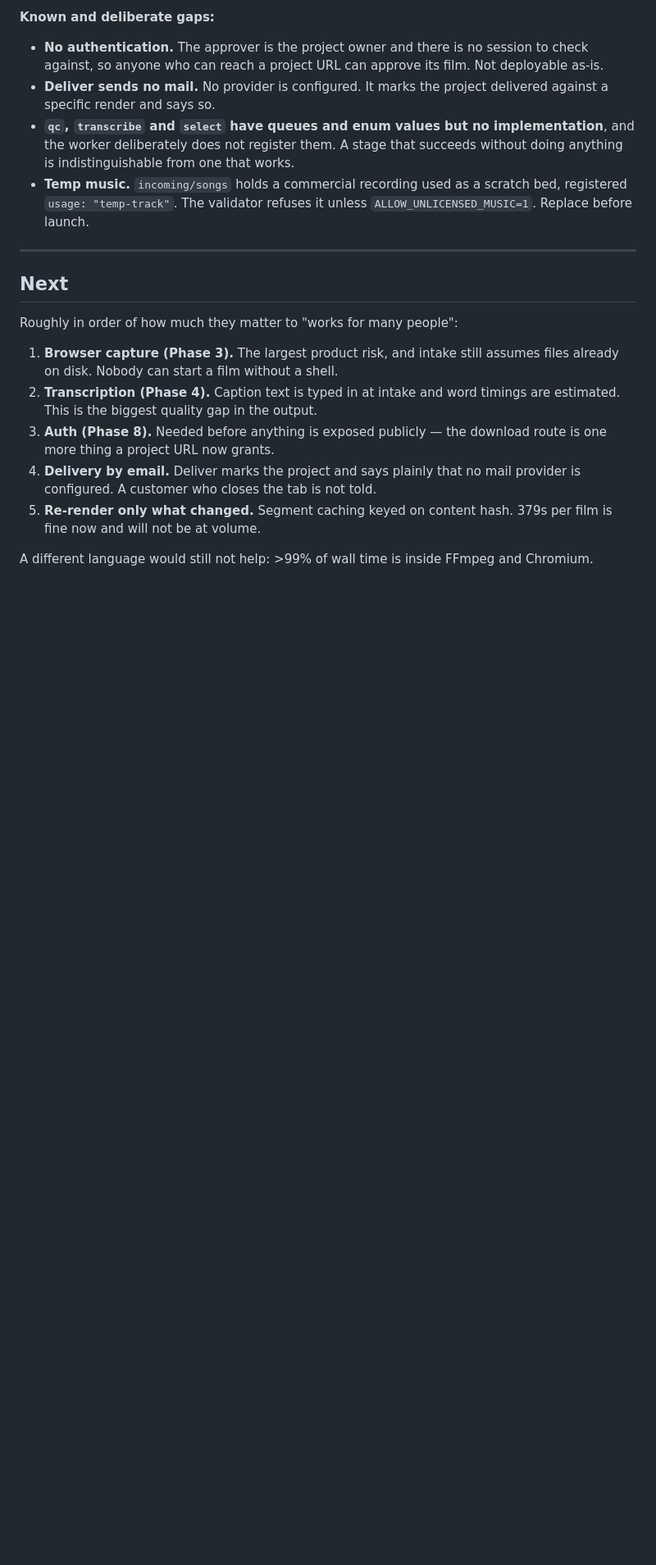
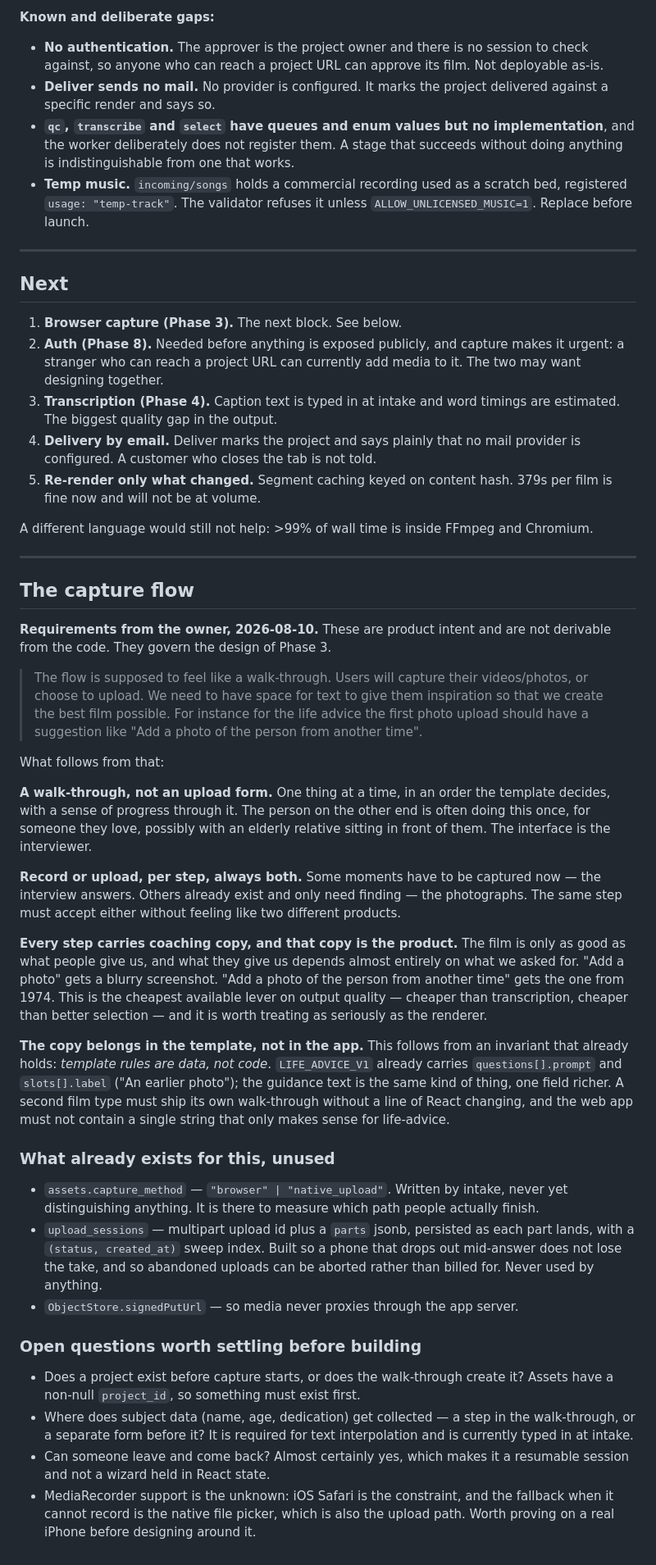
Before and after one commit to lordofdorne/Film, a Markdown page: docs/CHECKPOINT.md, the part around one of its changes. Shown at 82% size. Drawn GitHub-style; blank space fills up the shorter version.

Commit message:
Record the capture flow requirements before designing it
The download surface is merged, so the checkpoint's status and Next section
were both stale. Phase 3 is next.

The capture requirements are written down verbatim because they are product
intent and nothing in the repository implies them: it is a walk-through rather
than an upload form, every step takes a recording OR an upload, and every step
carries copy that tells the person what would make a good answer.

That last one has an architectural consequence worth stating before anyone
opens an editor. The guidance text belongs in @film/templates, not in the web
app, because template rules are data and not code — LIFE_ADVICE_V1 already
carries questions[].prompt and slots[].label ("An earlier photo") and this is
the same field one step richer. A second film type has to ship its own
walk-through without a line of React changing.

Also noted: what already exists for this and has never been used
(assets.capture_method, upload_sessions with its parts jsonb and sweep index,
signedPutUrl), and the four questions worth settling before building — chiefly
whether the walk-through creates the project, and what iOS Safari will actually
let MediaRecorder do.

Co-Authored-By: Claude Opus 5 <noreply@anthropic.com>

```diff
--- a/docs/CHECKPOINT.md
+++ b/docs/CHECKPOINT.md
@@ -219,14 +223,12 @@ styling. Mechanisms exist; values are placeholders.
 
 ## Next
 
-Roughly in order of how much they matter to "works for many people":
-
-1. **Browser capture (Phase 3).** The largest product risk, and intake still
-   assumes files already on disk. Nobody can start a film without a shell.
-2. **Transcription (Phase 4).** Caption text is typed in at intake and word
-   timings are estimated. This is the biggest quality gap in the output.
-3. **Auth (Phase 8).** Needed before anything is exposed publicly — the
-   download route is one more thing a project URL now grants.
+1. **Browser capture (Phase 3).** The next block. See below.
+2. **Auth (Phase 8).** Needed before anything is exposed publicly, and capture
+   makes it urgent: a stranger who can reach a project URL can currently add
+   media to it. The two may want designing together.
+3. **Transcription (Phase 4).** Caption text is typed in at intake and word
+   timings are estimated. The biggest quality gap in the output.
 4. **Delivery by email.** Deliver marks the project and says plainly that no
    mail provider is configured. A customer who closes the tab is not told.
 5. **Re-render only what changed.** Segment caching keyed on content hash.
@@ -234,3 +236,67 @@ Roughly in order of how much they matter to "works for many people":
 
 A different language would still not help: >99% of wall time is inside FFmpeg
 and Chromium.
+
+---
+
+## The capture flow
+
+**Requirements from the owner, 2026-08-10.** These are product intent and are
+not derivable from the code. They govern the design of Phase 3.
+
+> The flow is supposed to feel like a walk-through. Users will capture their
+> videos/photos, or choose to upload. We need to have space for text to give
+> them inspiration so that we create the best film possible. For instance for
+> the life advice the first photo upload should have a suggestion like "Add a
+> photo of the person from another time".
+
+What follows from that:
+
+**A walk-through, not an upload form.** One thing at a time, in an order the
+template decides, with a sense of progress through it. The person on the other
+end is often doing this once, for someone they love, possibly with an elderly
+relative sitting in front of them. The interface is the interviewer.
+
+**Record or upload, per step, always both.** Some moments have to be captured
+now — the interview answers. Others already exist and only need finding — the
+photographs. The same step must accept either without feeling like two
+different products.
+
+**Every step carries coaching copy, and that copy is the product.** The film is
+only as good as what people give us, and what they give us depends almost
+entirely on what we asked for. "Add a photo" gets a blurry screenshot. "Add a
+photo of the person from another time" gets the one from 1974. This is the
+cheapest available lever on output quality — cheaper than transcription,
+cheaper than better selection — and it is worth treating as seriously as the
+renderer.
+
+**The copy belongs in the template, not in the app.** This follows from an
+invariant that already holds: *template rules are data, not code*. `LIFE_ADVICE_V1`
+already carries `questions[].prompt` and `slots[].label` ("An earlier photo");
+the guidance text is the same kind of thing, one field richer. A second film
+type must ship its own walk-through without a line of React changing, and the
+web app must not contain a single string that only makes sense for life-advice.
+
+### What already exists for this, unused
+
+- `assets.capture_method` — `"browser" | "native_upload"`. Written by intake,
+  never yet distinguishing anything. It is there to measure which path people
+  actually finish.
+- `upload_sessions` — multipart upload id plus a `parts` jsonb, persisted as
+  each part lands, with a `(status, created_at)` sweep index. Built so a phone
+  that drops out mid-answer does not lose the take, and so abandoned uploads
+  can be aborted rather than billed for. Never used by anything.
+- `ObjectStore.signedPutUrl` — so media never proxies through the app server.
+
+### Open questions worth settling before building
+
+- Does a project exist before capture starts, or does the walk-through create
+  it? Assets have a non-null `project_id`, so something must exist first.
+- Where does subject data (name, age, dedication) get collected — a step in the
+  walk-through, or a separate form before it? It is required for text
+  interpolation and is currently typed in at intake.
+- Can someone leave and come back? Almost certainly yes, which makes it a
+  resumable session and not a wizard held in React state.
+- MediaRecorder support is the unknown: iOS Safari is the constraint, and the
+  fallback when it cannot record is the native file picker, which is also the
+  upload path. Worth proving on a real iPhone before designing around it.
```
Also changed, not shown: other parts of docs/CHECKPOINT.md (+13 -9 lines).
